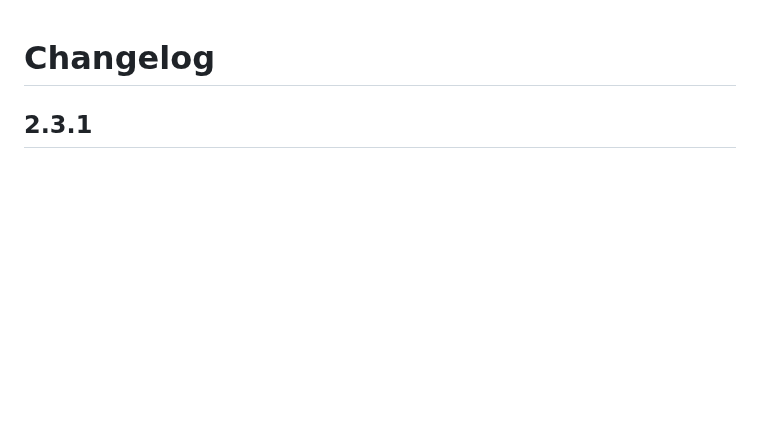
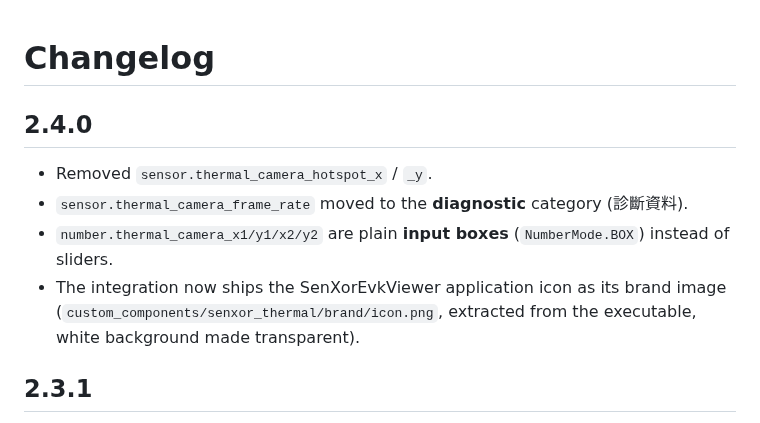
Before and after one commit to iamafreeride/Thermal_USB_Camera_For_HA, a Markdown page: CHANGELOG.md, the part around the change. Rendered like a GitHub page; blank space fills up the shorter version.

```diff
--- a/CHANGELOG.md
+++ b/CHANGELOG.md
@@ -1,4 +1,15 @@
 # Changelog
+
+## 2.4.0
+
+* Removed `sensor.thermal_camera_hotspot_x` / `_y`.
+* `sensor.thermal_camera_frame_rate` moved to the **diagnostic** category
+  (診斷資料).
+* `number.thermal_camera_x1/y1/x2/y2` are plain **input boxes**
+  (`NumberMode.BOX`) instead of sliders.
+* The integration now ships the SenXorEvkViewer application icon as its brand
+  image (`custom_components/senxor_thermal/brand/icon.png`, extracted from the
+  executable, white background made transparent).
 
 ## 2.3.1
 
```
Also changed, not shown: README.md (+1 -2 lines), brand/icon.png (added), brand/logo.png (added), 11 other files.
